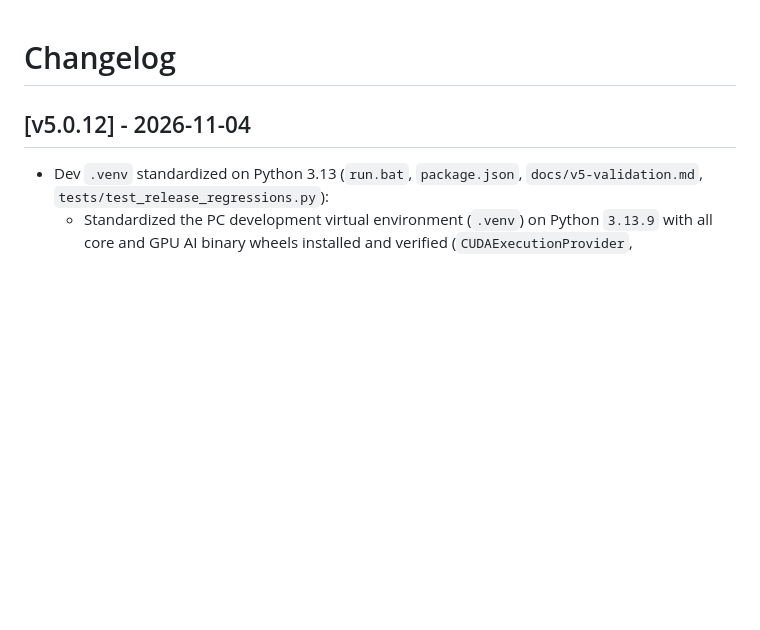
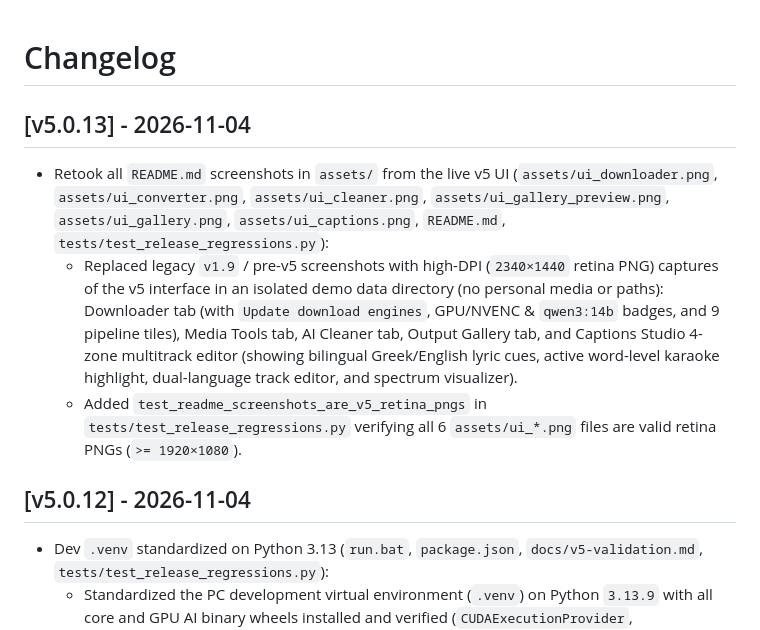
Before and after one commit to NextGenInfluencer/ai-influencer-media-grabber, a Markdown page: CHANGELOG.md, the part around the change. Rendered like a GitHub page; blank space fills up the shorter version.

```diff
--- a/CHANGELOG.md
+++ b/CHANGELOG.md
@@ -1,4 +1,9 @@
 # Changelog
+
+## [v5.0.13] - 2026-11-04
+- Retook all `README.md` screenshots in `assets/` from the live v5 UI (`assets/ui_downloader.png`, `assets/ui_converter.png`, `assets/ui_cleaner.png`, `assets/ui_gallery_preview.png`, `assets/ui_gallery.png`, `assets/ui_captions.png`, `README.md`, `tests/test_release_regressions.py`):
+  - Replaced legacy `v1.9` / pre-v5 screenshots with high-DPI (`2340×1440` retina PNG) captures of the v5 interface in an isolated demo data directory (no personal media or paths): Downloader tab (with `Update download engines`, GPU/NVENC & `qwen3:14b` badges, and 9 pipeline tiles), Media Tools tab, AI Cleaner tab, Output Gallery tab, and Captions Studio 4-zone multitrack editor (showing bilingual Greek/English lyric cues, active word-level karaoke highlight, dual-language track editor, and spectrum visualizer).
+  - Added `test_readme_screenshots_are_v5_retina_pngs` in `tests/test_release_regressions.py` verifying all 6 `assets/ui_*.png` files are valid retina PNGs (`>= 1920×1080`).
 
 ## [v5.0.12] - 2026-11-04
 - Dev `.venv` standardized on Python 3.13 (`run.bat`, `package.json`, `docs/v5-validation.md`, `tests/test_release_regressions.py`):
```
Also changed, not shown: README.md (+2 -2 lines), docs/HANDOFF.md (+1 -1 lines), assets/ui_captions.png, assets/ui_cleaner.png, assets/ui_converter.png, assets/ui_downloader.png, assets/ui_gallery.png, assets/ui_gallery_preview.png, 4 other files.
